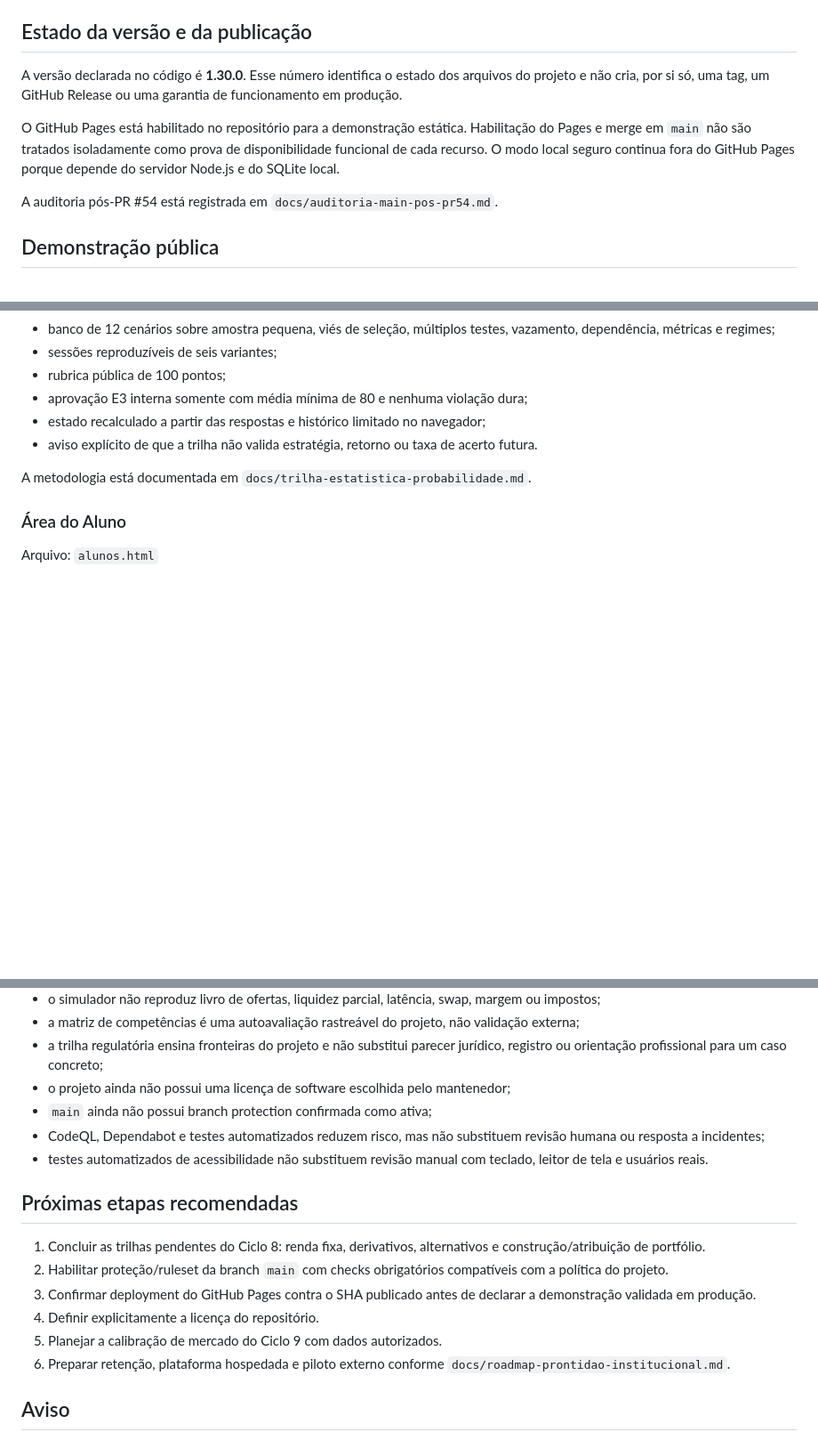
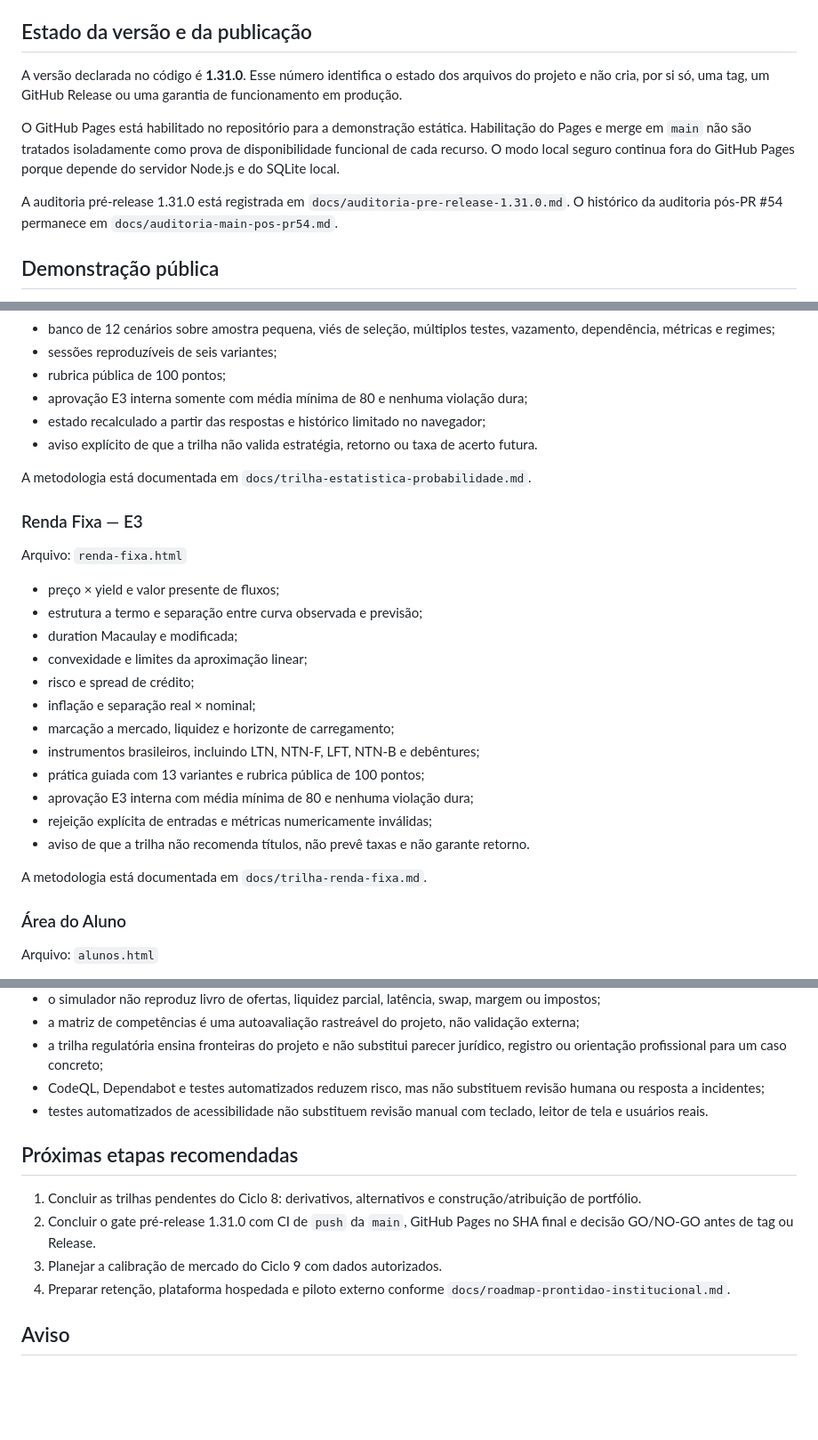
Before and after one commit to detritoscosmico/suzy-command-center, a Markdown page: README.md, 3 parts joined by grey strips. Shown at 89% size. Rendered like a GitHub page; blank space fills up the shorter version.

Commit message:
docs: reconciliar README com versão 1.31.0

```diff
--- a/README.md
+++ b/README.md
@@ -13,11 +13,11 @@ A decisão limita o projeto a educação, simulação, gestão de risco, registr
 
 ## Estado da versão e da publicação
 
-A versão declarada no código é **1.30.0**. Esse número identifica o estado dos arquivos do projeto e não cria, por si só, uma tag, um GitHub Release ou uma garantia de funcionamento em produção.
+A versão declarada no código é **1.31.0**. Esse número identifica o estado dos arquivos do projeto e não cria, por si só, uma tag, um GitHub Release ou uma garantia de funcionamento em produção.
 
 O GitHub Pages está habilitado no repositório para a demonstração estática. Habilitação do Pages e merge em `main` não são tratados isoladamente como prova de disponibilidade funcional de cada recurso. O modo local seguro continua fora do GitHub Pages porque depende do servidor Node.js e do SQLite local.
 
-A auditoria pós-PR #54 está registrada em `docs/auditoria-main-pos-pr54.md`.
+A auditoria pré-release 1.31.0 está registrada em `docs/auditoria-pre-release-1.31.0.md`. O histórico da auditoria pós-PR #54 permanece em `docs/auditoria-main-pos-pr54.md`.
 
 ## Demonstração pública
 
@@ -115,6 +115,25 @@ Arquivo: `estatistica.html`
 - aviso explícito de que a trilha não valida estratégia, retorno ou taxa de acerto futura.
 
 A metodologia está documentada em `docs/trilha-estatistica-probabilidade.md`.
+
+### Renda Fixa — E3
+
+Arquivo: `renda-fixa.html`
+
+- preço × yield e valor presente de fluxos;
+- estrutura a termo e separação entre curva observada e previsão;
+- duration Macaulay e modificada;
+- convexidade e limites da aproximação linear;
+- risco e spread de crédito;
+- inflação e separação real × nominal;
+- marcação a mercado, liquidez e horizonte de carregamento;
+- instrumentos brasileiros, incluindo LTN, NTN-F, LFT, NTN-B e debêntures;
+- prática guiada com 13 variantes e rubrica pública de 100 pontos;
+- aprovação E3 interna com média mínima de 80 e nenhuma violação dura;
+- rejeição explícita de entradas e métricas numericamente inválidas;
+- aviso de que a trilha não recomenda títulos, não prevê taxas e não garante retorno.
+
+A metodologia está documentada em `docs/trilha-renda-fixa.md`.
 
 ### Área do Aluno
 
@@ -422,19 +444,15 @@ A estratégia está documentada em `docs/testes-multinavegador-acessibilidade.md
 - o simulador não reproduz livro de ofertas, liquidez parcial, latência, swap, margem ou impostos;
 - a matriz de competências é uma autoavaliação rastreável do projeto, não validação externa;
 - a trilha regulatória ensina fronteiras do projeto e não substitui parecer jurídico, registro ou orientação profissional para um caso concreto;
-- o projeto ainda não possui uma licença de software escolhida pelo mantenedor;
-- `main` ainda não possui branch protection confirmada como ativa;
 - CodeQL, Dependabot e testes automatizados reduzem risco, mas não substituem revisão humana ou resposta a incidentes;
 - testes automatizados de acessibilidade não substituem revisão manual com teclado, leitor de tela e usuários reais.
 
 ## Próximas etapas recomendadas
 
-1. Concluir as trilhas pendentes do Ciclo 8: renda fixa, derivativos, alternativos e construção/atribuição de portfólio.
-2. Habilitar proteção/ruleset da branch `main` com checks obrigatórios compatíveis com a política do projeto.
-3. Confirmar deployment do GitHub Pages contra o SHA publicado antes de declarar a demonstração validada em produção.
-4. Definir explicitamente a licença do repositório.
-5. Planejar a calibração de mercado do Ciclo 9 com dados autorizados.
-6. Preparar retenção, plataforma hospedada e piloto externo conforme `docs/roadmap-prontidao-institucional.md`.
+1. Concluir as trilhas pendentes do Ciclo 8: derivativos, alternativos e construção/atribuição de portfólio.
+2. Concluir o gate pré-release 1.31.0 com CI de `push` da `main`, GitHub Pages no SHA final e decisão GO/NO-GO antes de tag ou Release.
+3. Planejar a calibração de mercado do Ciclo 9 com dados autorizados.
+4. Preparar retenção, plataforma hospedada e piloto externo conforme `docs/roadmap-prontidao-institucional.md`.
 
 ## Aviso
 
```
Also changed, not shown: other parts of README.md (+4 -1 lines).
